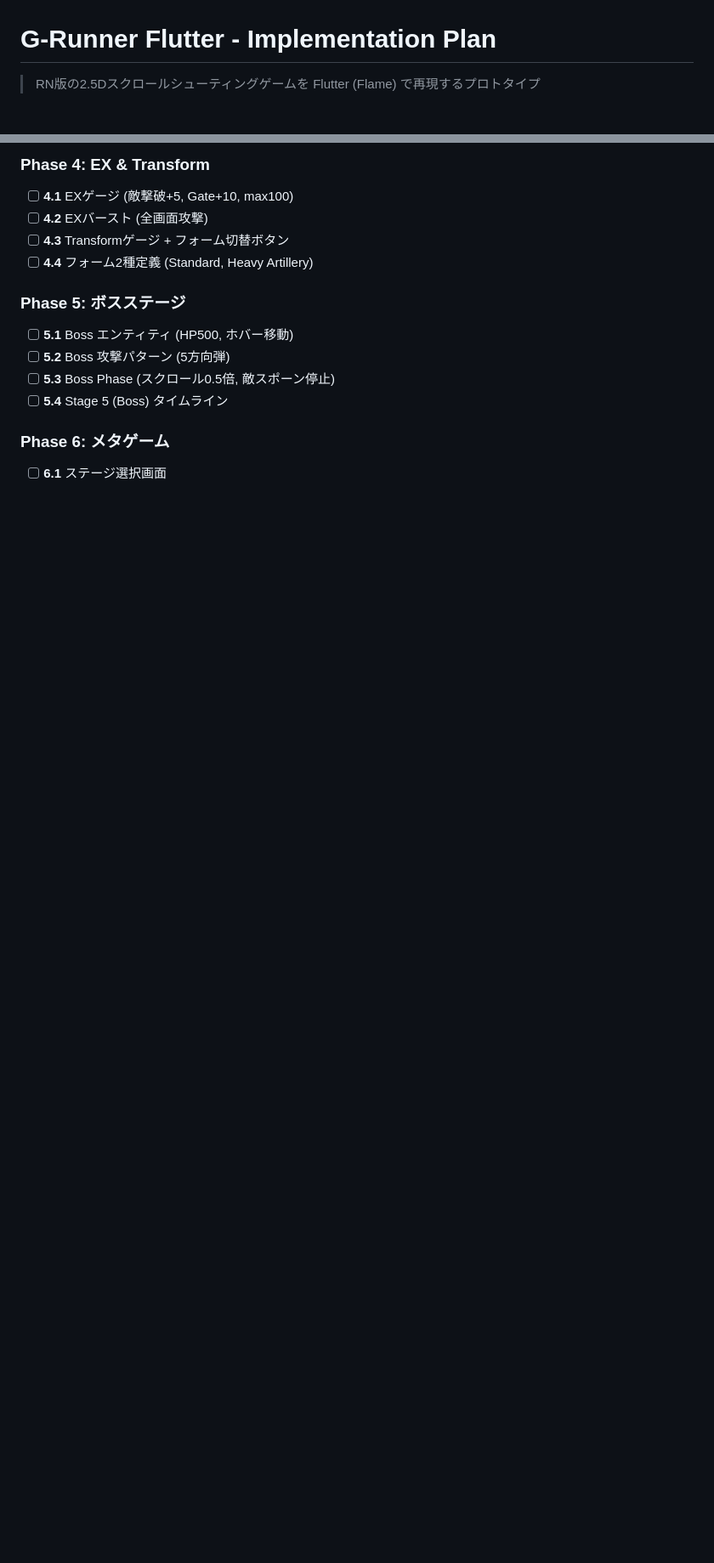
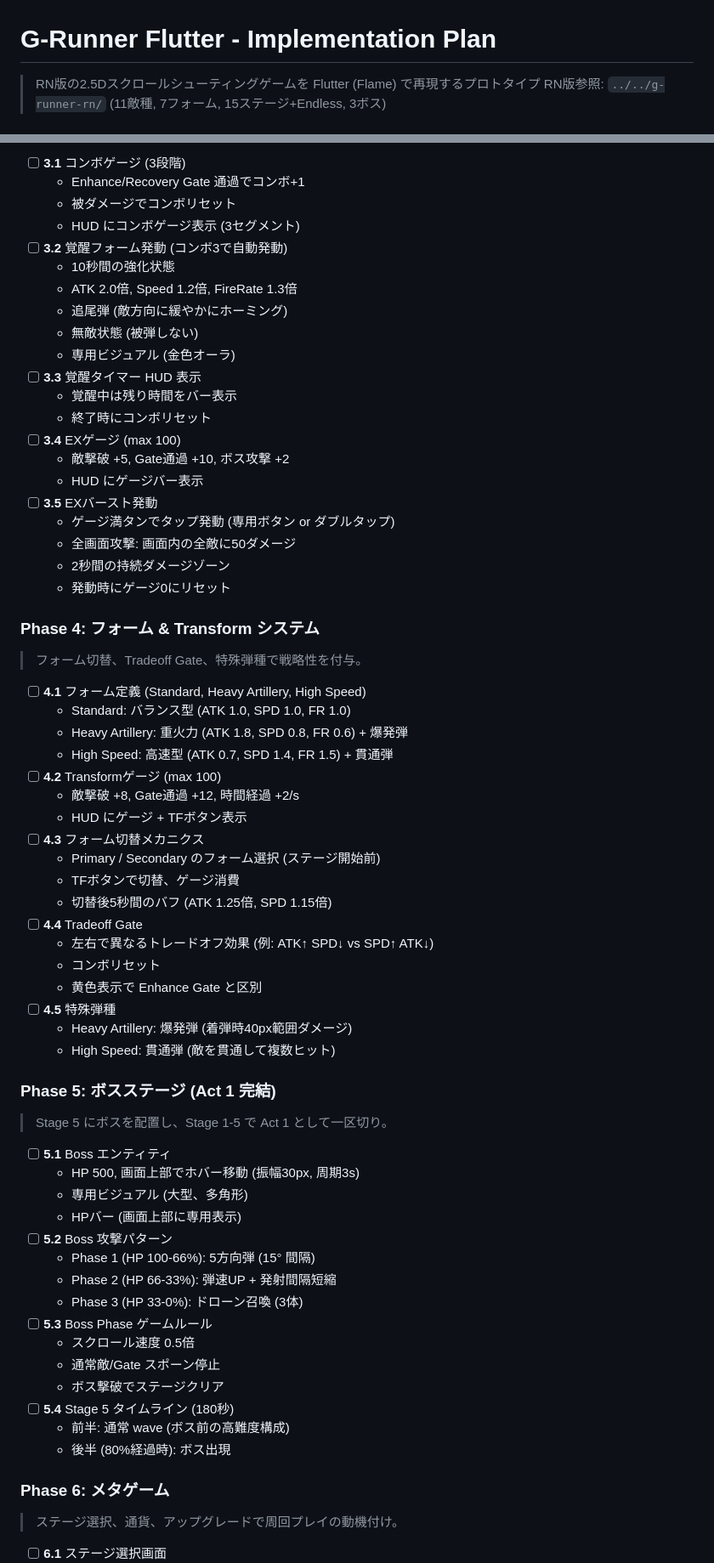
Before and after one commit to linnefromice/g-runner-flutter, a Markdown page: IMPLEMENTATION_PLAN.md, 2 parts joined by grey strips. Shown at 85% size. Rendered like a GitHub page; blank space fills up the shorter version.

```diff
--- a/IMPLEMENTATION_PLAN.md
+++ b/IMPLEMENTATION_PLAN.md
@@ -1,4 +1,5 @@
 # G-Runner Flutter - Implementation Plan
 
 > RN版の2.5Dスクロールシューティングゲームを Flutter (Flame) で再現するプロトタイプ
+> RN版参照: `../../g-runner-rn/` (11敵種, 7フォーム, 15ステージ+Endless, 3ボス)
 
@@ -51,15 +63,68 @@
 
-### Phase 4: EX & Transform
-- [ ] **4.1** EXゲージ (敵撃破+5, Gate+10, max100)
-- [ ] **4.2** EXバースト (全画面攻撃)
-- [ ] **4.3** Transformゲージ + フォーム切替ボタン
-- [ ] **4.4** フォーム2種定義 (Standard, Heavy Artillery)
+- [ ] **3.1** コンボゲージ (3段階)
+  - Enhance/Recovery Gate 通過でコンボ+1
+  - 被ダメージでコンボリセット
+  - HUD にコンボゲージ表示 (3セグメント)
+- [ ] **3.2** 覚醒フォーム発動 (コンボ3で自動発動)
+  - 10秒間の強化状態
+  - ATK 2.0倍, Speed 1.2倍, FireRate 1.3倍
+  - 追尾弾 (敵方向に緩やかにホーミング)
+  - 無敵状態 (被弾しない)
+  - 専用ビジュアル (金色オーラ)
+- [ ] **3.3** 覚醒タイマー HUD 表示
+  - 覚醒中は残り時間をバー表示
+  - 終了時にコンボリセット
+- [ ] **3.4** EXゲージ (max 100)
+  - 敵撃破 +5, Gate通過 +10, ボス攻撃 +2
+  - HUD にゲージバー表示
+- [ ] **3.5** EXバースト発動
+  - ゲージ満タンでタップ発動 (専用ボタン or ダブルタップ)
+  - 全画面攻撃: 画面内の全敵に50ダメージ
+  - 2秒間の持続ダメージゾーン
+  - 発動時にゲージ0にリセット
 
-### Phase 5: ボスステージ
-- [ ] **5.1** Boss エンティティ (HP500, ホバー移動)
-- [ ] **5.2** Boss 攻撃パターン (5方向弾)
-- [ ] **5.3** Boss Phase (スクロール0.5倍, 敵スポーン停止)
-- [ ] **5.4** Stage 5 (Boss) タイムライン
+### Phase 4: フォーム & Transform システム
+> フォーム切替、Tradeoff Gate、特殊弾種で戦略性を付与。
+
+- [ ] **4.1** フォーム定義 (Standard, Heavy Artillery, High Speed)
+  - Standard: バランス型 (ATK 1.0, SPD 1.0, FR 1.0)
+  - Heavy Artillery: 重火力 (ATK 1.8, SPD 0.8, FR 0.6) + 爆発弾
+  - High Speed: 高速型 (ATK 0.7, SPD 1.4, FR 1.5) + 貫通弾
+- [ ] **4.2** Transformゲージ (max 100)
+  - 敵撃破 +8, Gate通過 +12, 時間経過 +2/s
+  - HUD にゲージ + TFボタン表示
+- [ ] **4.3** フォーム切替メカニクス
+  - Primary / Secondary のフォーム選択 (ステージ開始前)
+  - TFボタンで切替、ゲージ消費
+  - 切替後5秒間のバフ (ATK 1.25倍, SPD 1.15倍)
+- [ ] **4.4** Tradeoff Gate
+  - 左右で異なるトレードオフ効果 (例: ATK↑ SPD↓ vs SPD↑ ATK↓)
+  - コンボリセット
+  - 黄色表示で Enhance Gate と区別
+- [ ] **4.5** 特殊弾種
+  - Heavy Artillery: 爆発弾 (着弾時40px範囲ダメージ)
+  - High Speed: 貫通弾 (敵を貫通して複数ヒット)
+
+### Phase 5: ボスステージ (Act 1 完結)
+> Stage 5 にボスを配置し、Stage 1-5 で Act 1 として一区切り。
+
+- [ ] **5.1** Boss エンティティ
+  - HP 500, 画面上部でホバー移動 (振幅30px, 周期3s)
+  - 専用ビジュアル (大型、多角形)
+  - HPバー (画面上部に専用表示)
+- [ ] **5.2** Boss 攻撃パターン
+  - Phase 1 (HP 100-66%): 5方向弾 (15° 間隔)
+  - Phase 2 (HP 66-33%): 弾速UP + 発射間隔短縮
+  - Phase 3 (HP 33-0%): ドローン召喚 (3体)
+- [ ] **5.3** Boss Phase ゲームルール
+  - スクロール速度 0.5倍
+  - 通常敵/Gate スポーン停止
+  - ボス撃破でステージクリア
+- [ ] **5.4** Stage 5 タイムライン (180秒)
+  - 前半: 通常 wave (ボス前の高難度構成)
+  - 後半 (80%経過時): ボス出現
 
 ### Phase 6: メタゲーム
+> ステージ選択、通貨、アップグレードで周回プレイの動機付け。
+
 - [ ] **6.1** ステージ選択画面
```
Also changed, not shown: other parts of IMPLEMENTATION_PLAN.md (+72 -23 lines).
